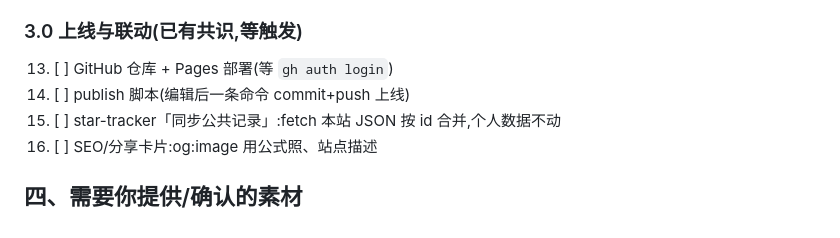
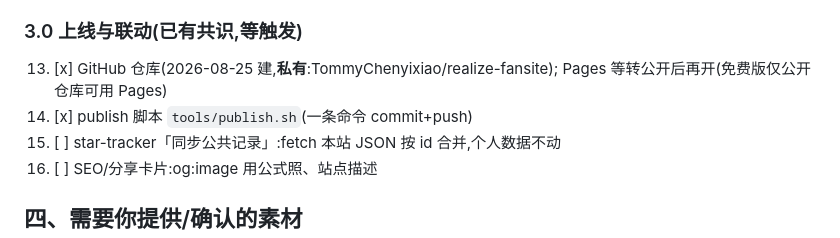
Before and after one commit to TommyChenyixiao/realize-fansite, a Markdown page: PLAN.md, the part around the change. Rendered like a GitHub page.

Commit message:
PLAN 进度更新:仓库与发布脚本完成

```diff
--- a/PLAN.md
+++ b/PLAN.md
@@ -67,8 +67,9 @@
 
 ### 3.0 上线与联动(已有共识,等触发)
 
-13. [ ] GitHub 仓库 + Pages 部署(等 `gh auth login`)
-14. [ ] publish 脚本(编辑后一条命令 commit+push 上线)
+13. [x] GitHub 仓库(2026-08-25 建,**私有**:TommyChenyixiao/realize-fansite);
+    Pages 等转公开后再开(免费版仅公开仓库可用 Pages)
+14. [x] publish 脚本 `tools/publish.sh`(一条命令 commit+push)
 15. [ ] star-tracker「同步公共记录」:fetch 本站 JSON 按 id 合并,个人数据不动
 16. [ ] SEO/分享卡片:og:image 用公式照、站点描述
 
```
